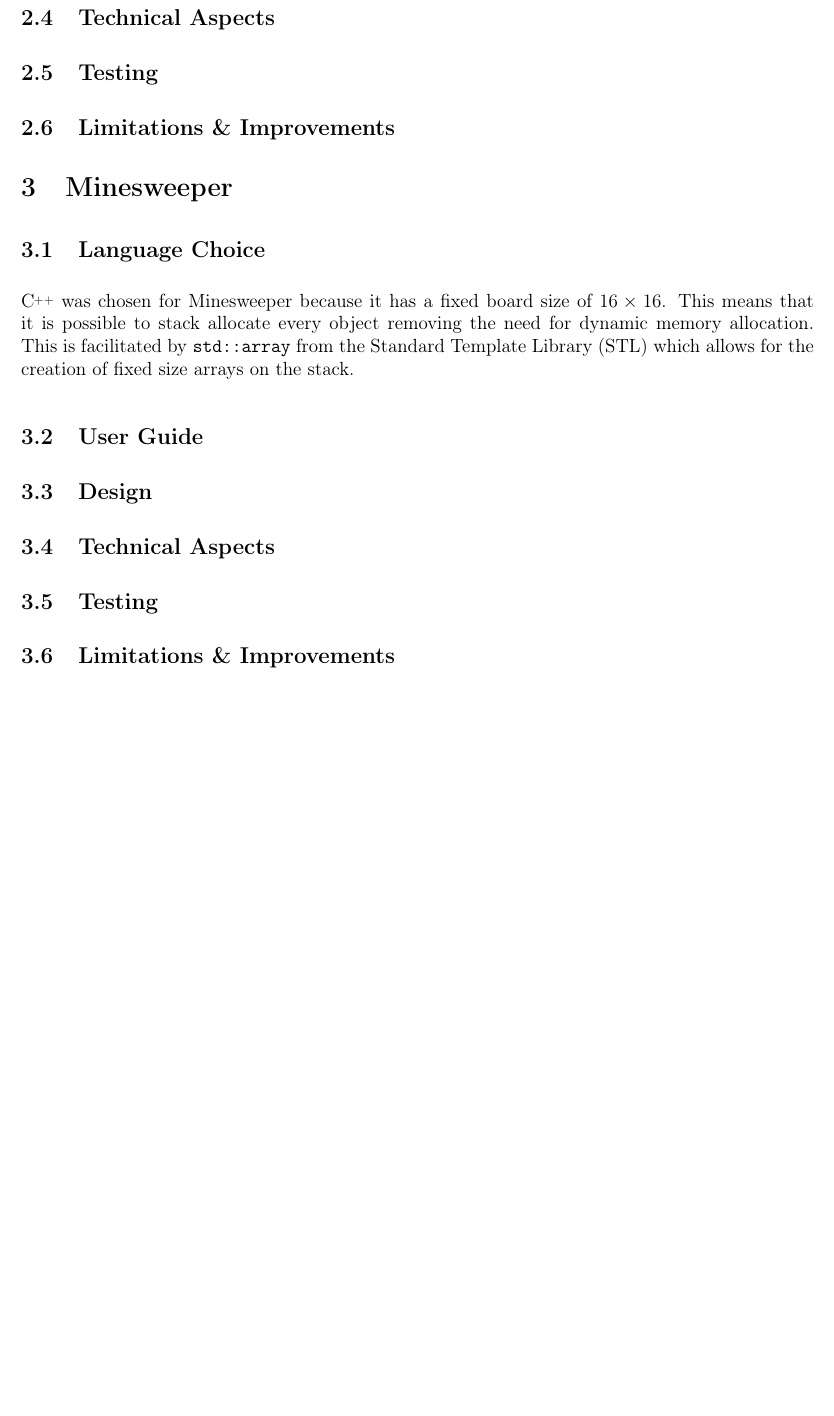
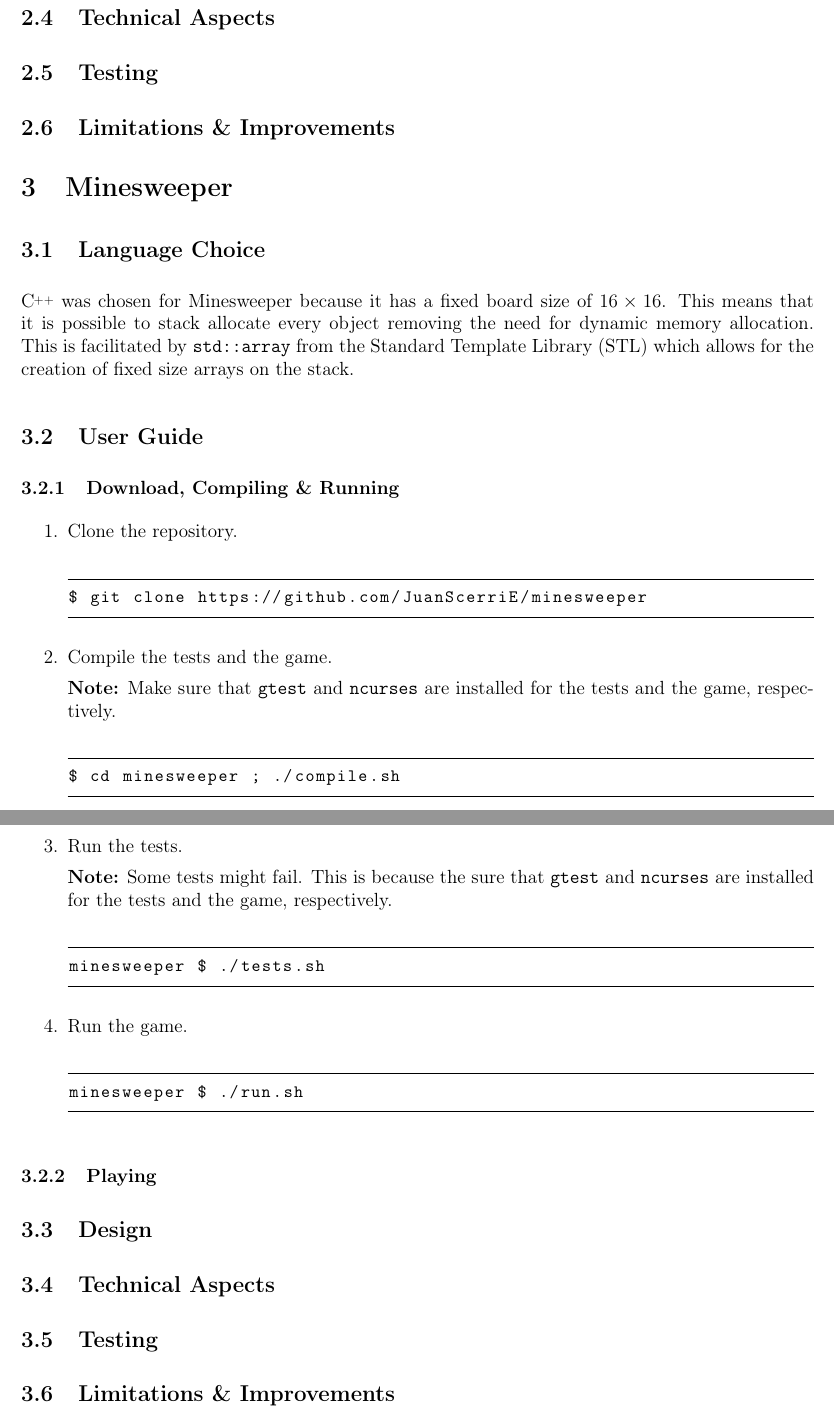
Before and after one commit to JuanScerriE/cps2004-assignment-report, a LaTeX document (report.tex): part of page 4 of 4 before the commit and two parts of pages 4 and 5 of 5 after it, the two joined at a grey line, cut so that both start at the same text, the shorter picture padded with empty space. Compiled offline with pdfLaTeX.

Commit message:
update report

```diff
--- a/report.tex
+++ b/report.tex
@@ -64,7 +64,7 @@ marginparwidth=0pt]{geometry}
 
 % PACKAGE CONFIG
 
-\graphicspath{ {./images/} }
+% \graphicspath{ {./images/} }
 
 \lstdefinestyle{code}{
 	basicstyle=\ttfamily\small,
@@ -215,6 +215,47 @@ Standard Template Library (STL) which allows for the creation of
 fixed size arrays on the stack.
 
 \subsection{User Guide}
+
+\subsubsection{Download, Compiling \& Running}
+
+\begin{enumerate}
+\item
+    Clone the repository.
+\begin{lstlisting}
+$ git clone https://github.com/JuanScerriE/minesweeper
+\end{lstlisting}
+
+\item
+    Compile the tests and the game.
+
+    \textbf{Note:} Make sure that \texttt{gtest} and
+    \texttt{ncurses} are installed for the tests and the game,
+    respectively.
+\begin{lstlisting}
+$ cd minesweeper ; ./compile.sh
+\end{lstlisting}
+
+\item
+    Run the tests.
+
+    \textbf{Note:} Some tests might fail. This is because the
+    sure that \texttt{gtest} and \texttt{ncurses} are installed
+    for the tests and the game,
+    respectively.
+\begin{lstlisting}
+minesweeper $ ./tests.sh
+\end{lstlisting}
+
+\item
+    Run the game.
+\begin{lstlisting}
+minesweeper $ ./run.sh
+\end{lstlisting}
+
+\end{enumerate}
+
+\subsubsection{Playing}
+
 \subsection{Design}
 \subsection{Technical Aspects}
 \subsection{Testing}
```
Also changed, not shown: report.pdf, report.tex (2 more changed lines).
